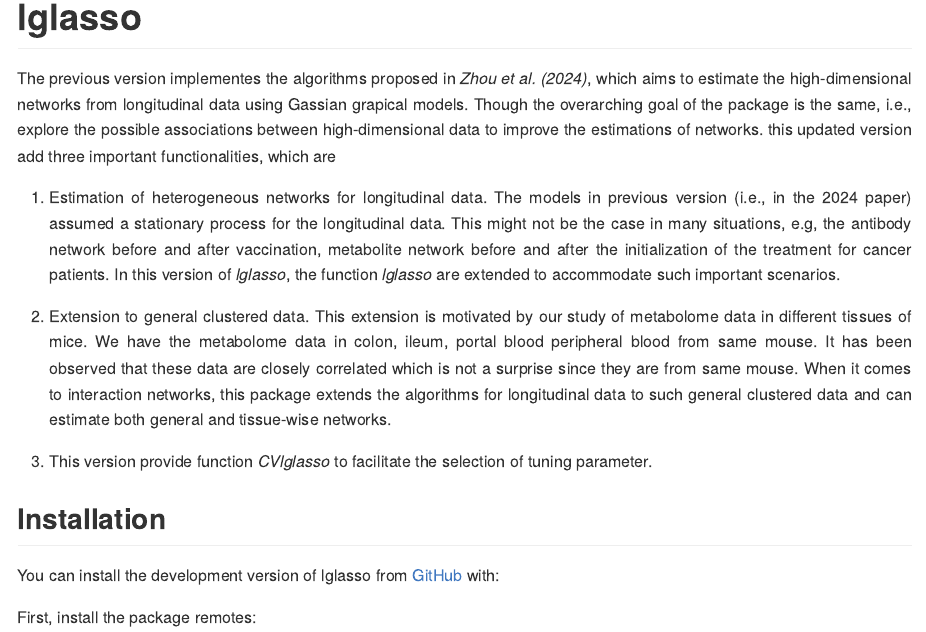
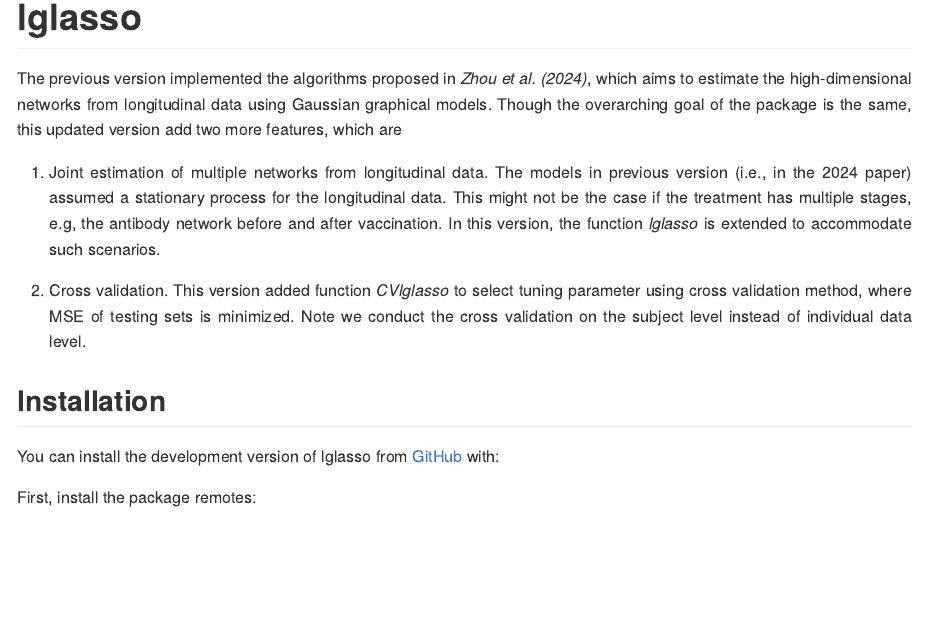
Before and after one commit to jiezhou-2/lglasso, an R Markdown document (README.Rmd): the page in a window 1100 px wide, from its top. The pictures show the output file README.md that the author committed with the source, drawn offline in the style of GitHub; badge pictures from the web are left out.

Commit message:
revised readme file

```diff
--- a/README.Rmd
+++ b/README.Rmd
@@ -22,15 +22,11 @@ knitr::opts_chunk$set(
 
 <div style="text-align: justify">
 
-The previous version implementes the algorithms proposed in *Zhou et al. (2024)*,  which aims to estimate the high-dimensional networks  from longitudinal data using Gassian grapical models. Though the overarching goal of the package is the same, i.e., explore the possible associations between high-dimensional data to  improve the estimations of networks. this updated version add three important  functionalities, which are
+The previous version implemented the algorithms proposed in *Zhou et al. (2024)*,  which aims to estimate the high-dimensional networks  from longitudinal data using Gaussian graphical models. Though the overarching goal of the package is the same,  this updated version add two more  features, which are
 
-(1) Estimation of heterogeneous networks for longitudinal data. The models in previous version (i.e., in the 2024 paper) assumed a stationary process for the longitudinal data. This might not be the case in many situations, e.g, the antibody network before and after vaccination,  metabolite network before and after the initialization of the treatment for cancer patients.  In this version of *lglasso*, the function *lglasso* are extended to accommodate such important scenarios.
+(1) Joint estimation of multiple networks from longitudinal data. The models in previous version (i.e., in the 2024 paper) assumed a stationary process for the longitudinal data. This might not be the case if the treatment has multiple stages, e.g, the antibody network before and after vaccination.   In this version, the function *lglasso* is extended to accommodate such scenarios.
 
-(2) Extension to general clustered data. This extension is motivated by our study of metabolome data in different tissues of mice. We have
-the metabolome data in colon, ileum,  portal blood peripheral blood from same mouse. It has been observed that these data are closely correlated which is not a surprise since they are from same mouse.  When it comes to interaction networks, this package extends the algorithms for longitudinal data to such general clustered data and can estimate both general and tissue-wise networks.
-
-
-(3) This version provide function  *CVlglasso* to facilitate the selection of tuning parameter.
+(2) Cross validation. This version added function  *CVlglasso* to select tuning parameter using cross validation method, where MSE of testing sets is minimized. Note we conduct the cross validation on the subject level instead of individual data level.
 
 
 </div>
```
Also changed, not shown: docs/realDatab.Rmd (+1 -1 lines), README.md.
